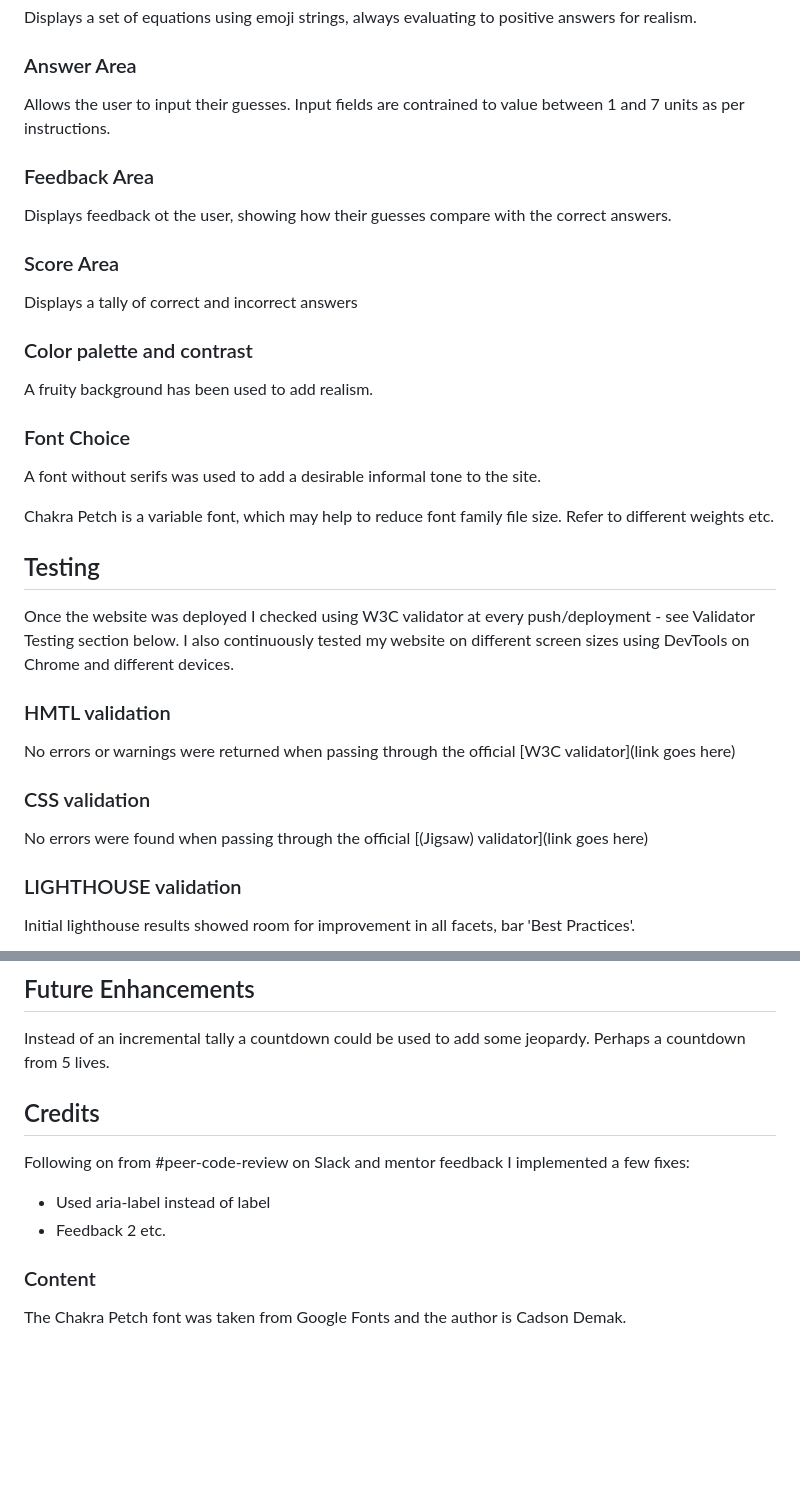
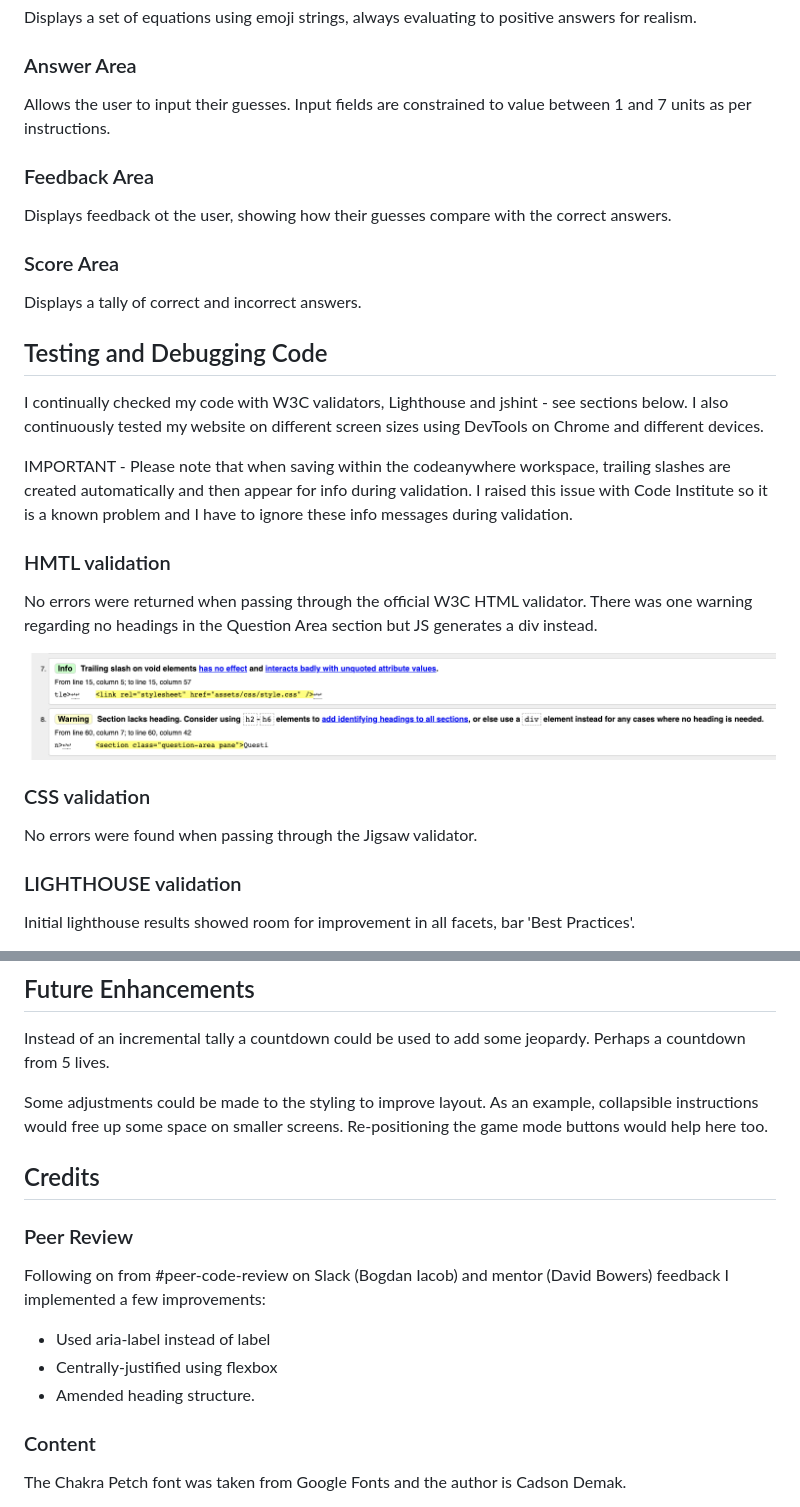
Before and after one commit to alanjameschapman/fruity-fun, a Markdown page: README.md, 2 parts joined by grey strips. Rendered like a GitHub page; pictures changed too: docs/screenshots/html-warning.png (added); blank space fills up the shorter version.

```diff
--- a/README.md
+++ b/README.md
@@ -42,7 +51,7 @@ Displays a set of equations using emoji strings, always evaluating to positive a
 
 ### Answer Area
 
-Allows the user to input their guesses. Input fields are contrained to value between 1 and 7 units as per instructions.
+Allows the user to input their guesses. Input fields are constrained to value between 1 and 7 units as per instructions.
 
 ### Feedback Area
 
@@ -50,29 +59,23 @@ Displays feedback ot the user, showing how their guesses compare with the correc
 
 ### Score Area
 
-Displays a tally of correct and incorrect answers
+Displays a tally of correct and incorrect answers.
 
-### Color palette and contrast
+## Testing and Debugging Code
 
-A fruity background has been used to add realism.
+I continually checked my code with W3C validators, Lighthouse and jshint - see sections below. I also continuously tested my website on different screen sizes using DevTools on Chrome and different devices.
 
-### Font Choice
-
-A font without serifs was used to add a desirable informal tone to the site.
-
-Chakra Petch is a variable font, which may help to reduce font family file size. Refer to different weights etc.
-
-## Testing
-
-Once the website was deployed I checked using W3C validator at every push/deployment - see Validator Testing section below. I also continuously tested my website on different screen sizes using DevTools on Chrome and different devices.
+IMPORTANT - Please note that when saving within the codeanywhere workspace, trailing slashes are created automatically and then appear for info during validation. I raised this issue with Code Institute so it is a known problem and I have to ignore these info messages during validation.
 
 ### HMTL validation
 
-No errors or warnings were returned when passing through the official [W3C validator](link goes here)
+No errors were returned when passing through the official W3C HTML validator. There was one warning regarding no headings in the Question Area section but JS generates a div instead.
+
+![HTML warning](/docs/screenshots/html-warning.png)
 
 ### CSS validation
 
-No errors were found when passing through the official [(Jigsaw) validator](link goes here)
+No errors were found when passing through the Jigsaw validator.
 
 ### LIGHTHOUSE validation
 
@@ -122,12 +126,17 @@ The site was deployed to GitHub pages. The steps to deploy were as follows:
 
 Instead of an incremental tally a countdown could be used to add some jeopardy. Perhaps a countdown from 5 lives.
 
+Some adjustments could be made to the styling to improve layout. As an example, collapsible instructions would free up some space on smaller screens. Re-positioning the game mode buttons would help here too.
+
 ## Credits
 
-Following on from #peer-code-review on Slack and mentor feedback I implemented a few fixes:
+### Peer Review
+
+Following on from #peer-code-review on Slack (Bogdan Iacob) and mentor (David Bowers) feedback I implemented a few improvements:
 
 - Used aria-label instead of label
-- Feedback 2 etc.
+- Centrally-justified using flexbox
+- Amended heading structure.
 
 ### Content
 
```
Also changed, not shown: other parts of README.md (+28 -40 lines), docs/lighthouse/lighthouse-deployed.png (added), docs/screenshots/am-i-responsive.png (added), 2 other files.
